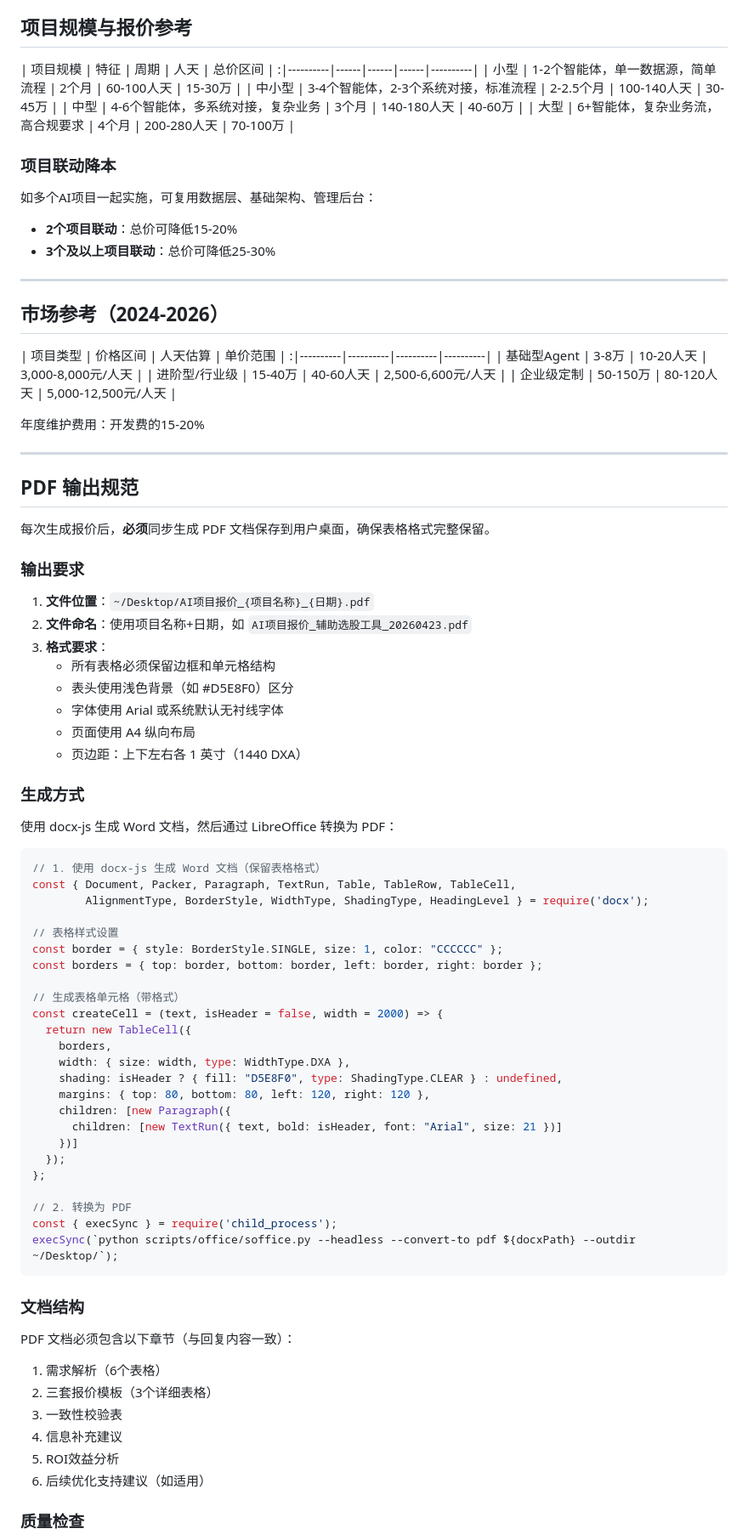
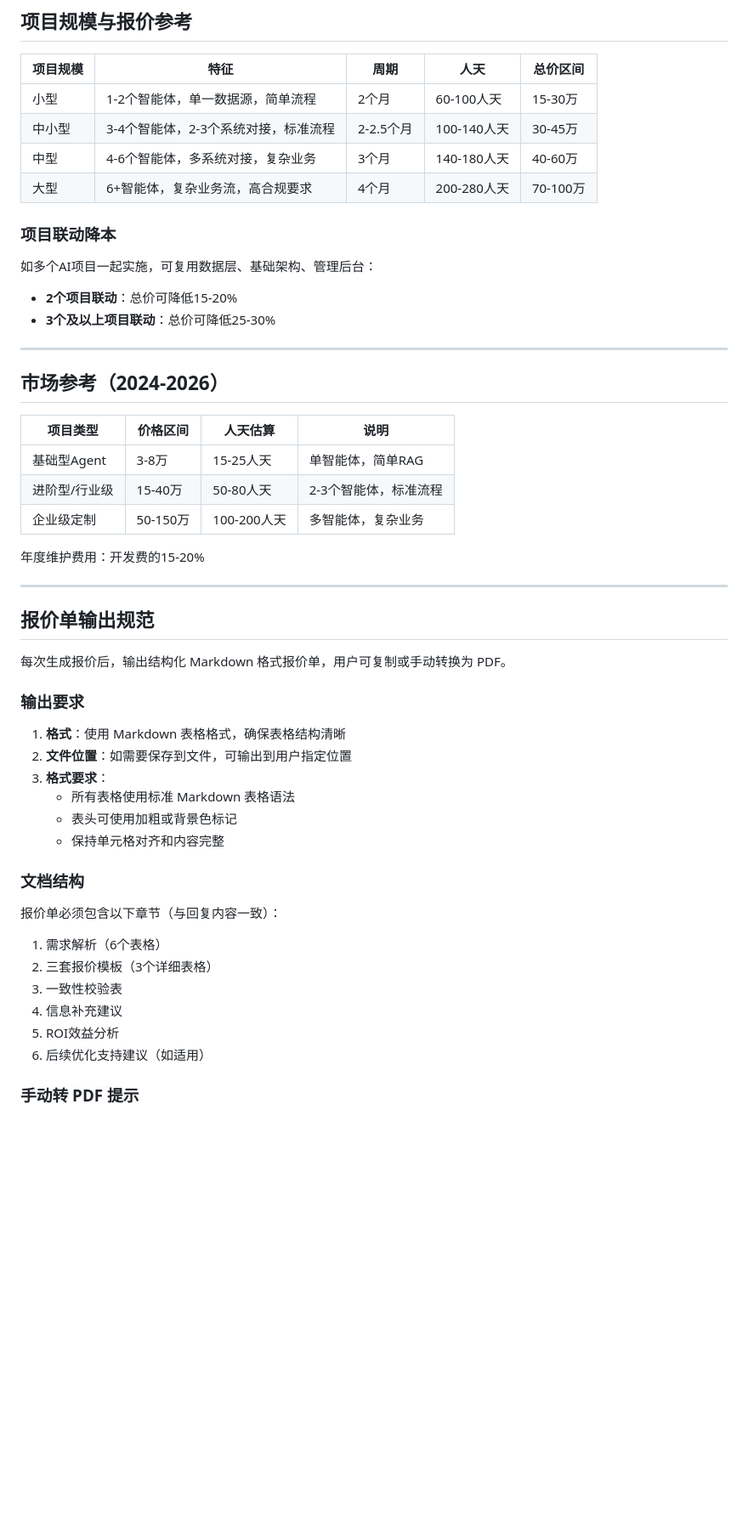
Before and after one commit to AgenticAIPlan/AgenticAISkills, a Markdown page: skills/ai-project-quote/SKILL.md, the part around one of its changes. Shown at 85% size. GitHub-like rendering; blank space fills up the shorter version.

````diff
--- a/skills/ai-project-quote/SKILL.md
+++ b/skills/ai-project-quote/SKILL.md
@@ -336,7 +405,7 @@ description: 政企AI智能体项目报价专家（ai-project-quote）。输入A
 ## 项目规模与报价参考
 
 | 项目规模 | 特征 | 周期 | 人天 | 总价区间 |
-:|----------|------|------|------|----------|
+|----------|------|------|------|----------|
 | 小型 | 1-2个智能体，单一数据源，简单流程 | 2个月 | 60-100人天 | 15-30万 |
 | 中小型 | 3-4个智能体，2-3个系统对接，标准流程 | 2-2.5个月 | 100-140人天 | 30-45万 |
 | 中型 | 4-6个智能体，多系统对接，复杂业务 | 3个月 | 140-180人天 | 40-60万 |
@@ -352,65 +421,32 @@ description: 政企AI智能体项目报价专家（ai-project-quote）。输入A
 
 ## 市场参考（2024-2026）
 
-| 项目类型 | 价格区间 | 人天估算 | 单价范围 |
-:|----------|----------|----------|----------|
-| 基础型Agent | 3-8万 | 10-20人天 | 3,000-8,000元/人天 |
-| 进阶型/行业级 | 15-40万 | 40-60人天 | 2,500-6,600元/人天 |
-| 企业级定制 | 50-150万 | 80-120人天 | 5,000-12,500元/人天 |
+| 项目类型 | 价格区间 | 人天估算 | 说明 |
+|----------|----------|----------|------|
+| 基础型Agent | 3-8万 | 15-25人天 | 单智能体，简单RAG |
+| 进阶型/行业级 | 15-40万 | 50-80人天 | 2-3个智能体，标准流程 |
+| 企业级定制 | 50-150万 | 100-200人天 | 多智能体，复杂业务 |
 
 年度维护费用：开发费的15-20%
 
 ---
 
-## PDF 输出规范
+## 报价单输出规范
 
-每次生成报价后，**必须**同步生成 PDF 文档保存到用户桌面，确保表格格式完整保留。
+每次生成报价后，输出结构化 Markdown 格式报价单，用户可复制或手动转换为 PDF。
 
 ### 输出要求
 
-1. **文件位置**：`~/Desktop/AI项目报价_{项目名称}_{日期}.pdf`
-2. **文件命名**：使用项目名称+日期，如 `AI项目报价_辅助选股工具_20260423.pdf`
+1. **格式**：使用 Markdown 表格格式，确保表格结构清晰
+2. **文件位置**：如需要保存到文件，可输出到用户指定位置
 3. **格式要求**：
-   - 所有表格必须保留边框和单元格结构
-   - 表头使用浅色背景（如 #D5E8F0）区分
-   - 字体使用 Arial 或系统默认无衬线字体
-   - 页面使用 A4 纵向布局
-   - 页边距：上下左右各 1 英寸（1440 DXA）
-
-### 生成方式
-
-使用 docx-js 生成 Word 文档，然后通过 LibreOffice 转换为 PDF：
-
-```javascript
-// 1. 使用 docx-js 生成 Word 文档（保留表格格式）
-const { Document, Packer, Paragraph, TextRun, Table, TableRow, TableCell,
-        AlignmentType, BorderStyle, WidthType, ShadingType, HeadingLevel } = require('docx');
-
-// 表格样式设置
-const border = { style: BorderStyle.SINGLE, size: 1, color: "CCCCCC" };
-const borders = { top: border, bottom: border, left: border, right: border };
-
-// 生成表格单元格（带格式）
-const createCell = (text, isHeader = false, width = 2000) => {
-  return new TableCell({
-    borders,
-    width: { size: width, type: WidthType.DXA },
-    shading: isHeader ? { fill: "D5E8F0", type: ShadingType.CLEAR } : undefined,
-    margins: { top: 80, bottom: 80, left: 120, right: 120 },
-    children: [new Paragraph({
-      children: [new TextRun({ text, bold: isHeader, font: "Arial", size: 21 })]
-    })]
-  });
-};
-
-// 2. 转换为 PDF
-const { execSync } = require('child_process');
-execSync(`python scripts/office/soffice.py --headless --convert-to pdf ${docxPath} --outdir ~/Desktop/`);
-```
+   - 所有表格使用标准 Markdown 表格语法
+   - 表头可使用加粗或背景色标记
+   - 保持单元格对齐和内容完整
 
 ### 文档结构
 
-PDF 文档必须包含以下章节（与回复内容一致）：
+报价单必须包含以下章节（与回复内容一致）：
 1. 需求解析（6个表格）
 2. 三套报价模板（3个详细表格）
 3. 一致性校验表
@@ -418,5 +454,5 @@ PDF 文档必须包含以下章节（与回复内容一致）：
 5. ROI效益分析
 6. 后续优化支持建议（如适用）
 
-### 质量检查
+### 手动转 PDF 提示
 
````
Also changed, not shown: other parts of skills/ai-project-quote/SKILL.md (+134 -38 lines).
